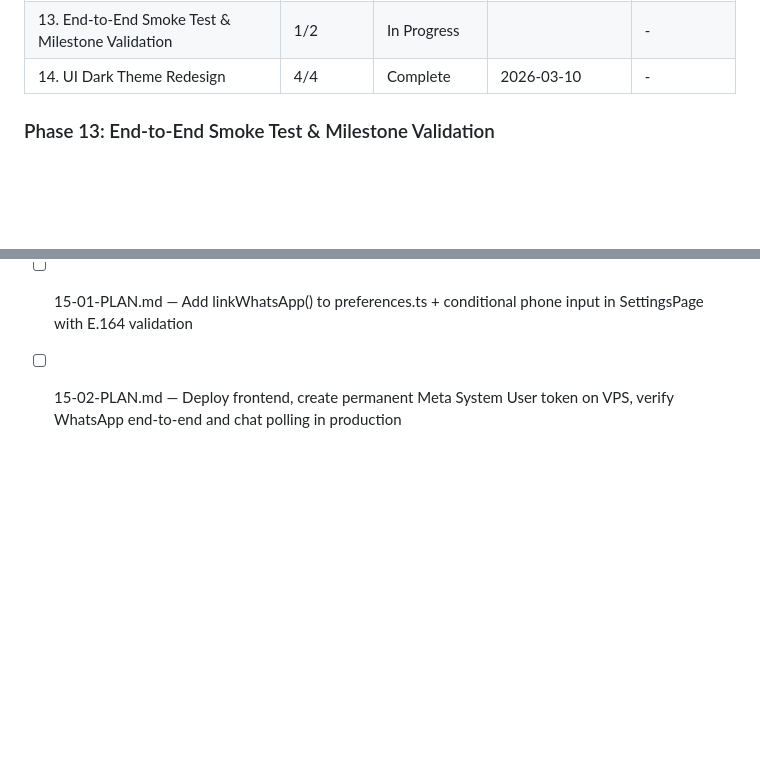
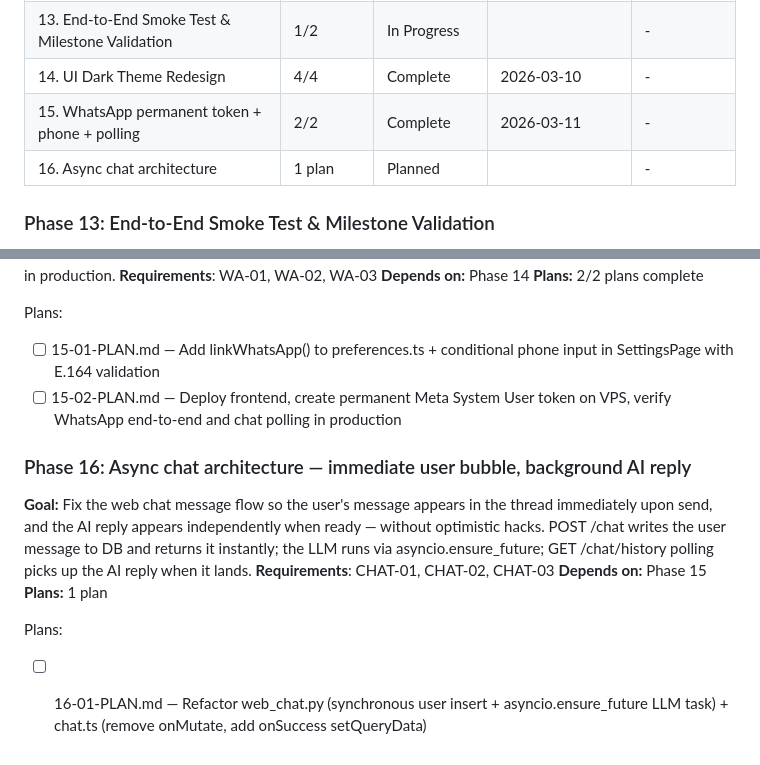
Before and after one commit to RaphGonz/ava2, a Markdown page: .planning/ROADMAP.md, 2 parts joined by grey strips. Rendered like a GitHub page; blank space fills up the shorter version.

Commit message:
docs(16): create phase plan — async chat architecture
1 plan, 2 tasks: refactor web_chat.py (synchronous user insert +
asyncio.ensure_future LLM task) and chat.ts (remove onMutate, add
onSuccess setQueryData). Covers CHAT-01, CHAT-02, CHAT-03.

Co-Authored-By: Claude Sonnet 4.6 <noreply@anthropic.com>

```diff
--- a/.planning/ROADMAP.md
+++ b/.planning/ROADMAP.md
@@ -131,6 +131,8 @@ Plans:
 | 12. Admin Dashboard | 3/3 | Complete   | 2026-03-10 | - |
 | 13. End-to-End Smoke Test & Milestone Validation | 1/2 | In Progress|  | - |
 | 14. UI Dark Theme Redesign | 4/4 | Complete    | 2026-03-10 | - |
+| 15. WhatsApp permanent token + phone + polling | 2/2 | Complete | 2026-03-11 | - |
+| 16. Async chat architecture | 1 plan | Planned | | - |
 
 ### Phase 13: End-to-End Smoke Test & Milestone Validation
 **Goal**: Every core user journey completes successfully in production — from signup through chat, mode switching, image generation, and subscription — before the milestone is declared shipped
@@ -172,3 +174,13 @@ Plans:
 Plans:
 - [ ] 15-01-PLAN.md — Add linkWhatsApp() to preferences.ts + conditional phone input in SettingsPage with E.164 validation
 - [ ] 15-02-PLAN.md — Deploy frontend, create permanent Meta System User token on VPS, verify WhatsApp end-to-end and chat polling in production
+
+### Phase 16: Async chat architecture — immediate user bubble, background AI reply
+
+**Goal:** Fix the web chat message flow so the user's message appears in the thread immediately upon send, and the AI reply appears independently when ready — without optimistic hacks. POST /chat writes the user message to DB and returns it instantly; the LLM runs via asyncio.ensure_future; GET /chat/history polling picks up the AI reply when it lands.
+**Requirements**: CHAT-01, CHAT-02, CHAT-03
+**Depends on:** Phase 15
+**Plans:** 1 plan
+
+Plans:
+- [ ] 16-01-PLAN.md — Refactor web_chat.py (synchronous user insert + asyncio.ensure_future LLM task) + chat.ts (remove onMutate, add onSuccess setQueryData)
```
Also changed, not shown: 1 other file.
